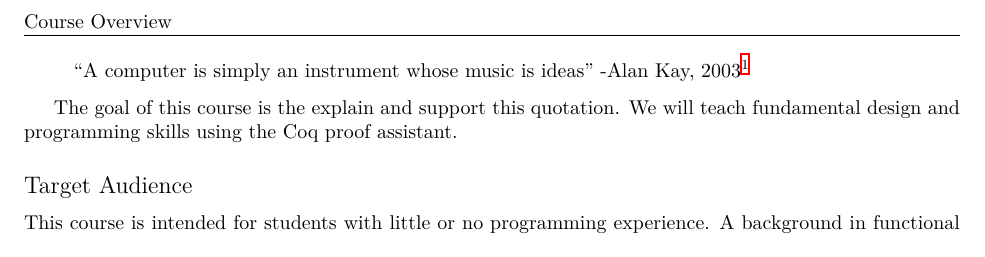
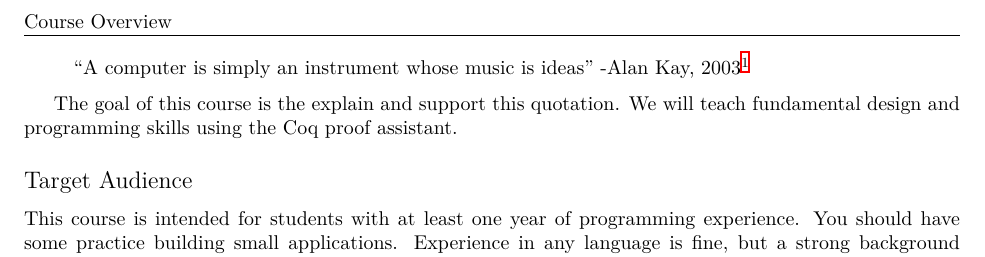
Before and after one commit to bkc39/Coq311, a LaTeX document (lectures/course-overview/course-overview.tex): part of page 1 of 2, cut so that both start at the same text. Compiled offline with XeLaTeX.

Commit message:
[overview] ideal student is now 1yr pro

```diff
--- a/lectures/course-overview/course-overview.tex
+++ b/lectures/course-overview/course-overview.tex
@@ -13,8 +13,9 @@ The goal of this course is the explain and support this quotation.
 We will teach fundamental design and programming skills using the Coq proof assistant.
 
 \subsection*{Target Audience}
-This course is intended for students with little or no programming experience.
-A background in functional programming will subsume most material in the first third of the course.
+This course is intended for students with at least one year of programming experience.
+You should have some practice building small applications.
+Experience in any language is fine, but a strong background in functional programming will subsume most material in the first third of the course.
 Experience with an imperative language like Java, C, and Python is good, but we recommend looking over the course prologue~\cite{TODO} to un-learn a few things before starting the first lecture.
 
 \subsection*{Topics Covered}
```
